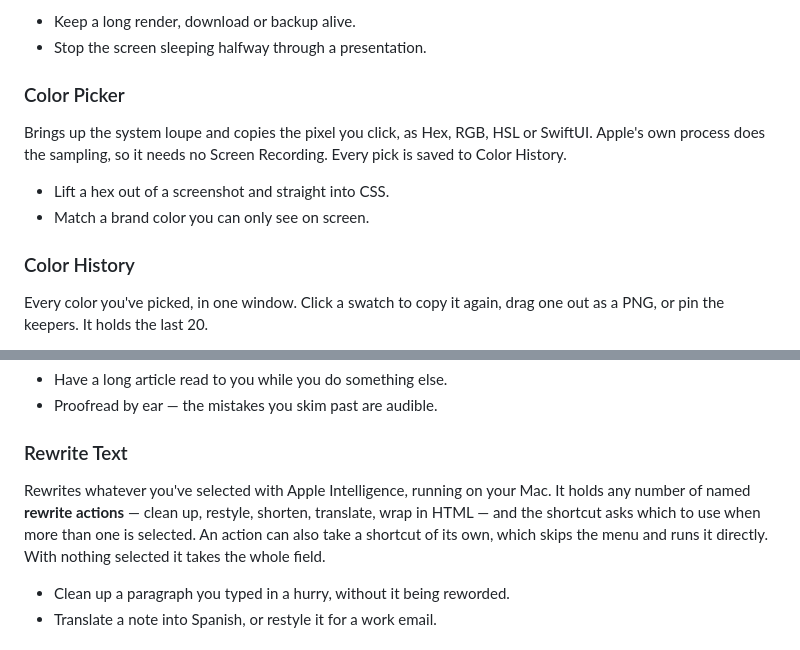
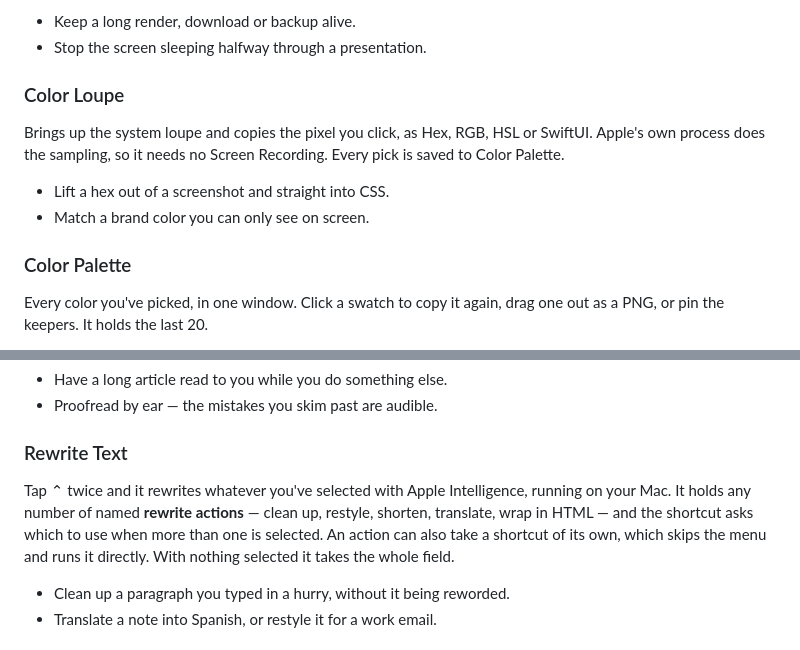
Before and after one commit to grokcodile/liteswitch, a Markdown page: HELP.md, 2 parts joined by grey strips. Rendered like a GitHub page.

```diff
--- a/HELP.md
+++ b/HELP.md
@@ -49,14 +49,14 @@ Stops your Mac going to sleep on its own. Turn on Screen Sleep and the display s
 - Keep a long render, download or backup alive.
 - Stop the screen sleeping halfway through a presentation.
 
-### Color Picker
+### Color Loupe
 
-Brings up the system loupe and copies the pixel you click, as Hex, RGB, HSL or SwiftUI. Apple's own process does the sampling, so it needs no Screen Recording. Every pick is saved to Color History.
+Brings up the system loupe and copies the pixel you click, as Hex, RGB, HSL or SwiftUI. Apple's own process does the sampling, so it needs no Screen Recording. Every pick is saved to Color Palette.
 
 - Lift a hex out of a screenshot and straight into CSS.
 - Match a brand color you can only see on screen.
 
-### Color History
+### Color Palette
 
 Every color you've picked, in one window. Click a swatch to copy it again, drag one out as a PNG, or pin the keepers. It holds the last 20.
 
@@ -81,7 +81,7 @@ Your Mac reads the selection aloud in a Siri voice, on a shortcut macOS owns rat
 
 ### Rewrite Text
 
-Rewrites whatever you've selected with Apple Intelligence, running on your Mac. It holds any number of named **rewrite actions** — clean up, restyle, shorten, translate, wrap in HTML — and the shortcut asks which to use when more than one is selected. An action can also take a shortcut of its own, which skips the menu and runs it directly. With nothing selected it takes the whole field.
+Tap ⌃ twice and it rewrites whatever you've selected with Apple Intelligence, running on your Mac. It holds any number of named **rewrite actions** — clean up, restyle, shorten, translate, wrap in HTML — and the shortcut asks which to use when more than one is selected. An action can also take a shortcut of its own, which skips the menu and runs it directly. With nothing selected it takes the whole field.
 
 - Clean up a paragraph you typed in a hurry, without it being reworded.
 - Translate a note into Spanish, or restyle it for a work email.
```
Also changed, not shown: README.md (+10 -10 lines), docs/icons/colorpicker.png, 2 other files.
